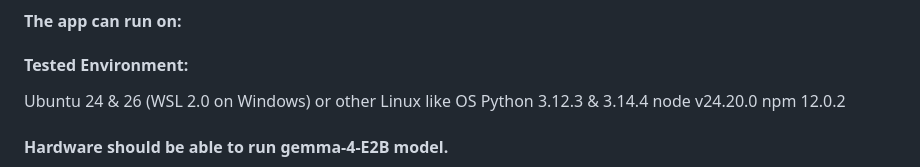
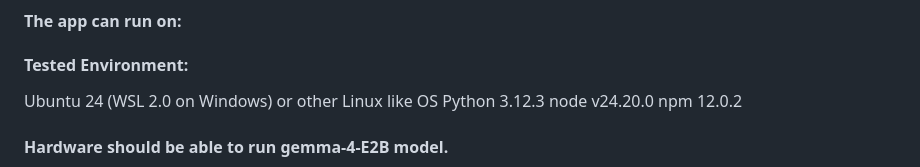
Before and after one commit to hw88hw88/Final_Project, a Markdown page: README.md, the part around the change. Rendered like a GitHub page.

Commit message:
Revise tested environment for project
Updated tested environment details in README.
Removed Ubuntu 26 and Python 3.14.4 from the tested environment.

```diff
--- a/README.md
+++ b/README.md
@@ -10,8 +10,8 @@ All rights reserved. No permission is granted to use, copy, modify, or distribut
 #### The app can run on:
 
 #### Tested Environment:
-Ubuntu 24 & 26 (WSL 2.0 on Windows) or other Linux like OS
-Python 3.12.3 & 3.14.4
+Ubuntu 24 (WSL 2.0 on Windows) or other Linux like OS
+Python 3.12.3
 node v24.20.0
 npm 12.0.2
 
```
